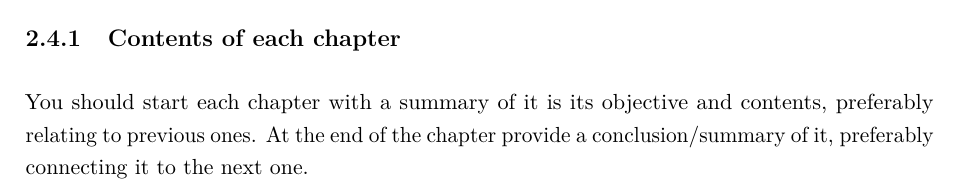
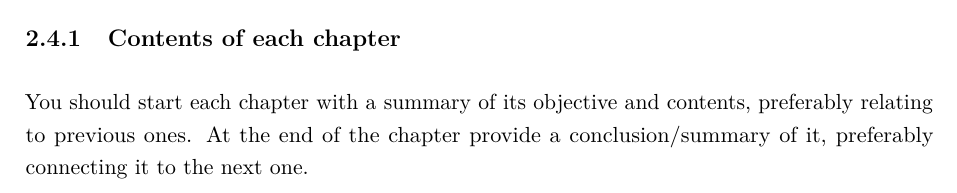
Before and after one commit to DarkPanth3r/ThesisLatexTemplateDCCFCUP, a LaTeX thesis (thesis.tex, which reads chap-background.tex): part of page 22 of 39, cut so that both start at the same text. Compiled offline with pdfLaTeX.

Commit message:
spelling correction

```diff
--- a/chap-background.tex
+++ b/chap-background.tex
@@ -96,6 +96,6 @@ During writing, some of these chapters may collapse into just one.\textbf{Your w
 
 \subsection{Contents of each chapter}
 %---------------------------------------
-You should start each chapter with a summary of it is its objective and contents, preferably relating to previous ones. At the end of the chapter provide a conclusion/summary of it, preferably connecting it to the next one.
+You should start each chapter with a summary of its objective and contents, preferably relating to previous ones. At the end of the chapter provide a conclusion/summary of it, preferably connecting it to the next one.
 
 %vim: set fo+=aw tw=80 spl=en_gb spell: syntax spell toplevel  :
```
